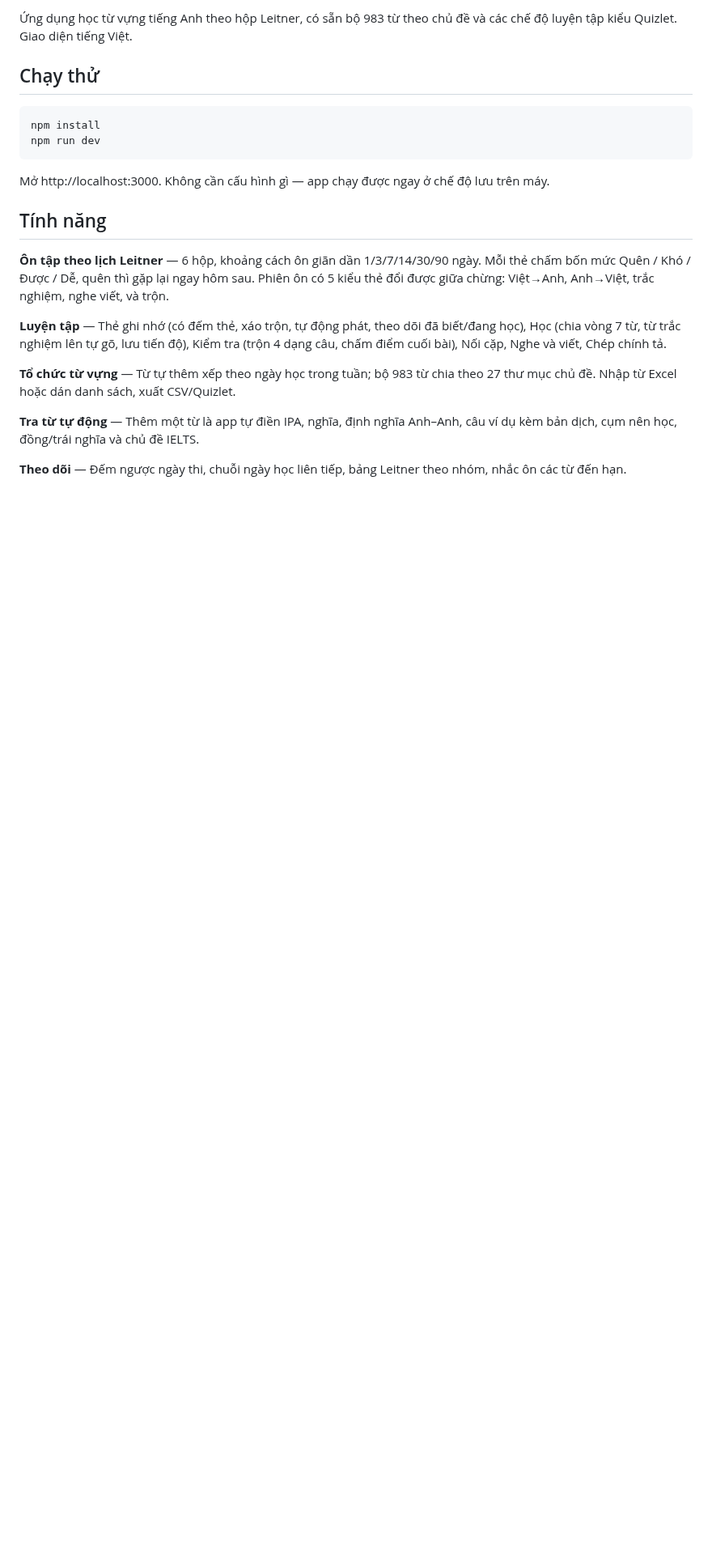
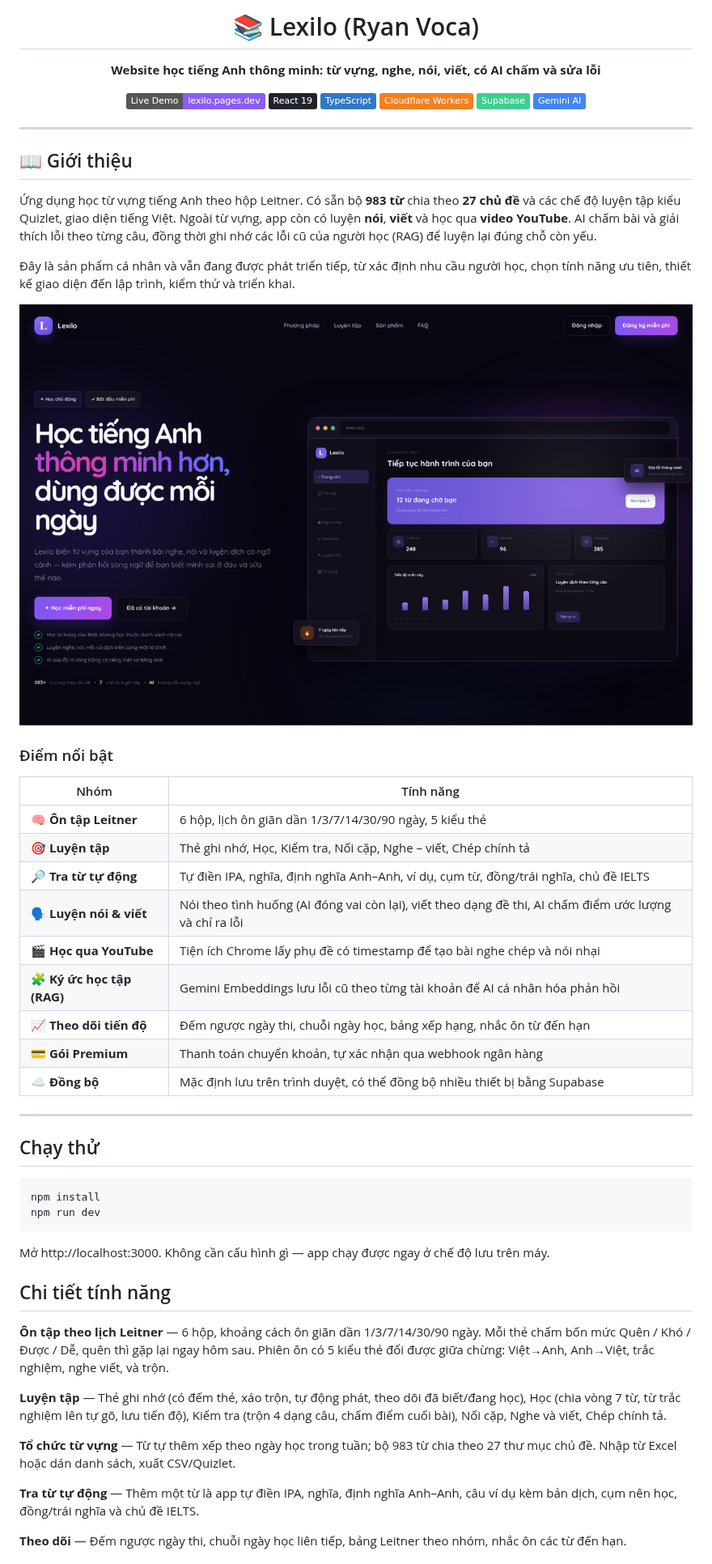
Before and after one commit to Hieutrinh04/Ryan4-English, a Markdown page: README.md, the part around one of its changes. Shown at 81% size. Rendered like a GitHub page; pictures changed too: docs/screenshots/landing.png (added); badges without logos; blank space fills up the shorter version.

Commit message:
docs: write a complete project README
Co-Authored-By: Claude Opus 5.5 <noreply@anthropic.com>
Claude-Session: https://claude.ai/code/session_0181HfKXnArc3fb2ELpqXzvt

```diff
--- a/README.md
+++ b/README.md
@@ -2,6 +2,42 @@
 
-Ứng dụng học từ vựng tiếng Anh theo hộp Leitner, có sẵn bộ 983 từ theo chủ đề và
-các chế độ luyện tập kiểu Quizlet. Giao diện tiếng Việt.
+# 📚 Lexilo (Ryan Voca)
+
+**Website học tiếng Anh thông minh: từ vựng, nghe, nói, viết, có AI chấm và sửa lỗi**
+
+[![Demo](https://img.shields.io/badge/Live_Demo-lexilo.pages.dev-8B5CF6?logo=cloudflare&logoColor=white)](https://lexilo.pages.dev)
+![React](https://img.shields.io/badge/React_19-20232A?logo=react&logoColor=61DAFB)
+![TypeScript](https://img.shields.io/badge/TypeScript-3178C6?logo=typescript&logoColor=white)
+![Cloudflare Workers](https://img.shields.io/badge/Cloudflare_Workers-F38020?logo=cloudflare&logoColor=white)
+![Supabase](https://img.shields.io/badge/Supabase-3ECF8E?logo=supabase&logoColor=white)
+![Gemini](https://img.shields.io/badge/Gemini_AI-4285F4?logo=google&logoColor=white)
+
+</div>
+
+---
+
+## 📖 Giới thiệu
+
+Ứng dụng học từ vựng tiếng Anh theo hộp Leitner. Có sẵn bộ **983 từ** chia theo **27 chủ đề** và các chế độ luyện tập kiểu Quizlet, giao diện tiếng Việt. Ngoài từ vựng, app còn có luyện **nói**, **viết** và học qua **video YouTube**. AI chấm bài và giải thích lỗi theo từng câu, đồng thời ghi nhớ các lỗi cũ của người học (RAG) để luyện lại đúng chỗ còn yếu.
+
+Đây là sản phẩm cá nhân và vẫn đang được phát triển tiếp, từ xác định nhu cầu người học, chọn tính năng ưu tiên, thiết kế giao diện đến lập trình, kiểm thử và triển khai.
+
+![Lexilo](docs/screenshots/landing.png)
+
+### Điểm nổi bật
+
+| Nhóm | Tính năng |
+|---|---|
+| 🧠 **Ôn tập Leitner** | 6 hộp, lịch ôn giãn dần 1/3/7/14/30/90 ngày, 5 kiểu thẻ |
+| 🎯 **Luyện tập** | Thẻ ghi nhớ, Học, Kiểm tra, Nối cặp, Nghe – viết, Chép chính tả |
+| 🔎 **Tra từ tự động** | Tự điền IPA, nghĩa, định nghĩa Anh–Anh, ví dụ, cụm từ, đồng/trái nghĩa, chủ đề IELTS |
+| 🗣️ **Luyện nói & viết** | Nói theo tình huống (AI đóng vai còn lại), viết theo dạng đề thi, AI chấm điểm ước lượng và chỉ ra lỗi |
+| 🎬 **Học qua YouTube** | Tiện ích Chrome lấy phụ đề có timestamp để tạo bài nghe chép và nói nhại |
+| 🧩 **Ký ức học tập (RAG)** | Gemini Embeddings lưu lỗi cũ theo từng tài khoản để AI cá nhân hóa phản hồi |
+| 📈 **Theo dõi tiến độ** | Đếm ngược ngày thi, chuỗi ngày học, bảng xếp hạng, nhắc ôn từ đến hạn |
+| 💳 **Gói Premium** | Thanh toán chuyển khoản, tự xác nhận qua webhook ngân hàng |
+| ☁️ **Đồng bộ** | Mặc định lưu trên trình duyệt, có thể đồng bộ nhiều thiết bị bằng Supabase |
+
+---
 
 ## Chạy thử
 
@@ -13,7 +49,7 @@ npm run dev
 Mở http://localhost:3000. Không cần cấu hình gì — app chạy được ngay ở chế độ lưu
 trên máy.
 
-## Tính năng
+## Chi tiết tính năng
 
 **Ôn tập theo lịch Leitner** — 6 hộp, khoảng cách ôn giãn dần 1/3/7/14/30/90 ngày.
 Mỗi thẻ chấm bốn mức Quên / Khó / Được / Dễ, quên thì gặp lại ngay hôm sau.
```
Also changed, not shown: other parts of README.md (+27 -3 lines).
